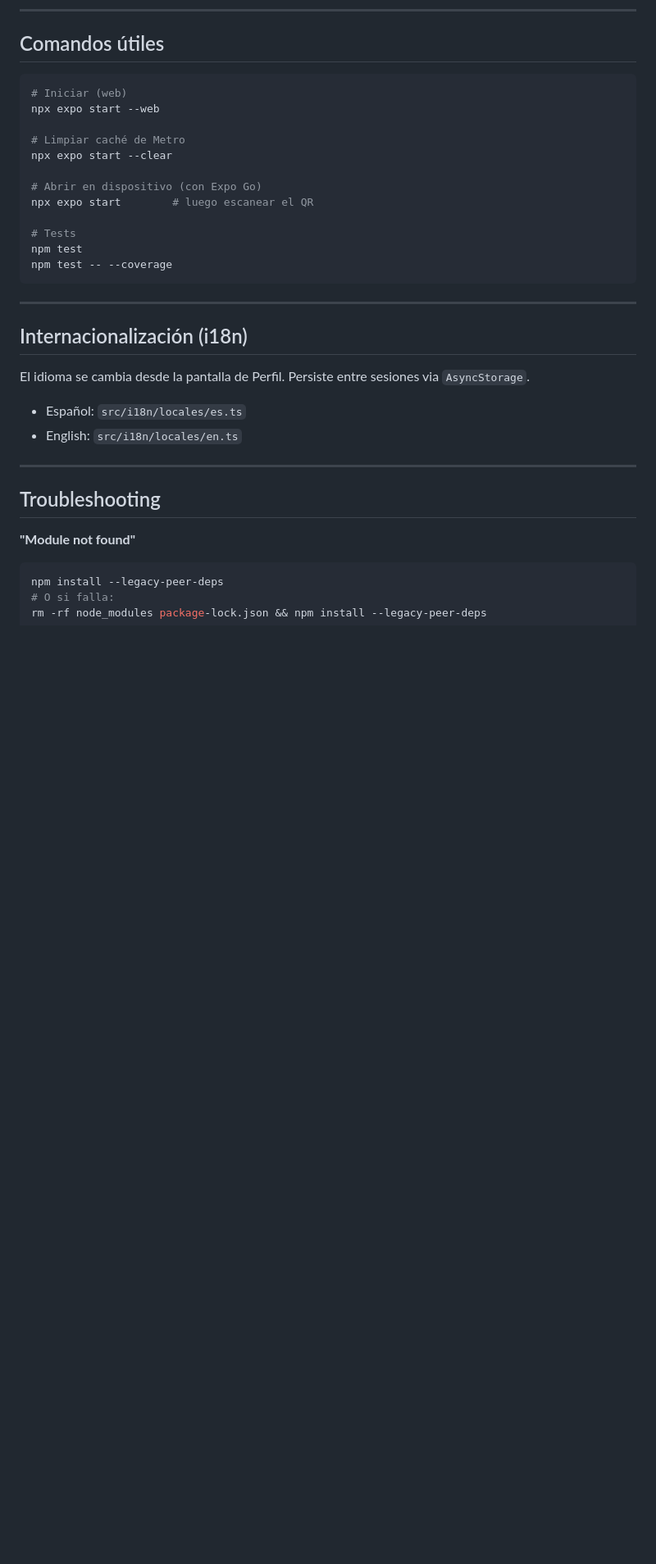
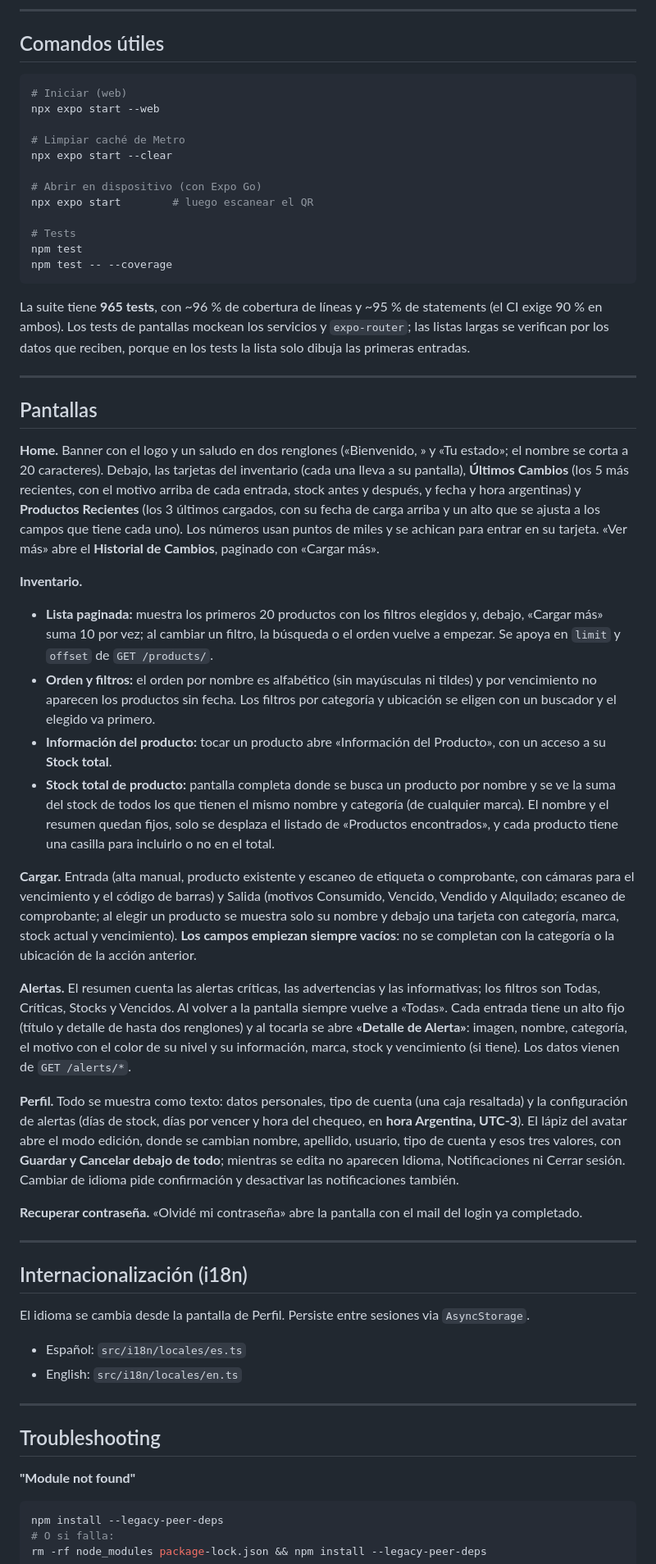
Before and after one commit to Smart-Inventory-App/App_Frontend, a Markdown page: README.md, the part around one of its changes. Shown at 82% size. Rendered like a GitHub page; blank space fills up the shorter version.

````diff
--- a/README.md
+++ b/README.md
@@ -120,6 +136,28 @@ npx expo start        # luego escanear el QR
 npm test
 npm test -- --coverage
 ```
+
+La suite tiene **965 tests**, con ~96 % de cobertura de líneas y ~95 % de statements (el CI exige 90 % en ambos). Los tests de pantallas mockean los servicios y `expo-router`; las listas largas se verifican por los datos que reciben, porque en los tests la lista solo dibuja las primeras entradas.
+
+---
+
+## Pantallas
+
+**Home.** Banner con el logo y un saludo en dos renglones («Bienvenido, <nombre>» y «Tu estado»; el nombre se corta a 20 caracteres). Debajo, las tarjetas del inventario (cada una lleva a su pantalla), **Últimos Cambios** (los 5 más recientes, con el motivo arriba de cada entrada, stock antes y después, y fecha y hora argentinas) y **Productos Recientes** (los 3 últimos cargados, con su fecha de carga arriba y un alto que se ajusta a los campos que tiene cada uno). Los números usan puntos de miles y se achican para entrar en su tarjeta. «Ver más» abre el **Historial de Cambios**, paginado con «Cargar más».
+
+**Inventario.**
+- **Lista paginada:** muestra los primeros 20 productos con los filtros elegidos y, debajo, «Cargar más» suma 10 por vez; al cambiar un filtro, la búsqueda o el orden vuelve a empezar. Se apoya en `limit` y `offset` de `GET /products/`.
+- **Orden y filtros:** el orden por nombre es alfabético (sin mayúsculas ni tildes) y por vencimiento no aparecen los productos sin fecha. Los filtros por categoría y ubicación se eligen con un buscador y el elegido va primero.
+- **Información del producto:** tocar un producto abre «Información del Producto», con un acceso a su **Stock total**.
+- **Stock total de producto:** pantalla completa donde se busca un producto por nombre y se ve la suma del stock de todos los que tienen el mismo nombre y categoría (de cualquier marca). El nombre y el resumen quedan fijos, solo se desplaza el listado de «Productos encontrados», y cada producto tiene una casilla para incluirlo o no en el total.
+
+**Cargar.** Entrada (alta manual, producto existente y escaneo de etiqueta o comprobante, con cámaras para el vencimiento y el código de barras) y Salida (motivos Consumido, Vencido, Vendido y Alquilado; escaneo de comprobante; al elegir un producto se muestra solo su nombre y debajo una tarjeta con categoría, marca, stock actual y vencimiento). **Los campos empiezan siempre vacíos**: no se completan con la categoría o la ubicación de la acción anterior.
+
+**Alertas.** El resumen cuenta las alertas críticas, las advertencias y las informativas; los filtros son Todas, Críticas, Stocks y Vencidos. Al volver a la pantalla siempre vuelve a «Todas». Cada entrada tiene un alto fijo (título y detalle de hasta dos renglones) y al tocarla se abre **«Detalle de Alerta»**: imagen, nombre, categoría, el motivo con el color de su nivel y su información, marca, stock y vencimiento (si tiene). Los datos vienen de `GET /alerts/*`.
+
+**Perfil.** Todo se muestra como texto: datos personales, tipo de cuenta (una caja resaltada) y la configuración de alertas (días de stock, días por vencer y hora del chequeo, en **hora Argentina, UTC-3**). El lápiz del avatar abre el modo edición, donde se cambian nombre, apellido, usuario, tipo de cuenta y esos tres valores, con **Guardar y Cancelar debajo de todo**; mientras se edita no aparecen Idioma, Notificaciones ni Cerrar sesión. Cambiar de idioma pide confirmación y desactivar las notificaciones también.
+
+**Recuperar contraseña.** «Olvidé mi contraseña» abre la pantalla con el mail del login ya completado.
 
 ---
 
````
Also changed, not shown: other parts of README.md (+21 -5 lines).
